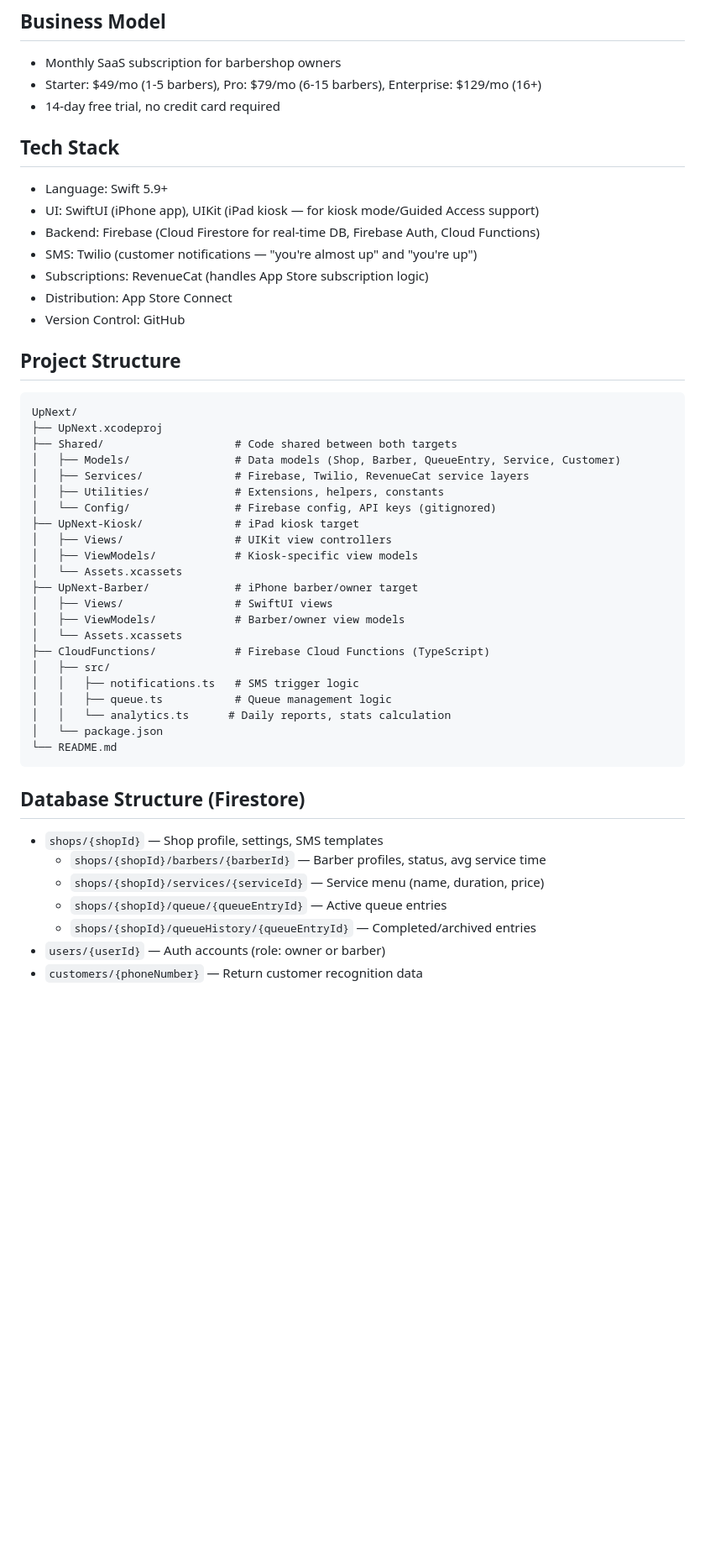
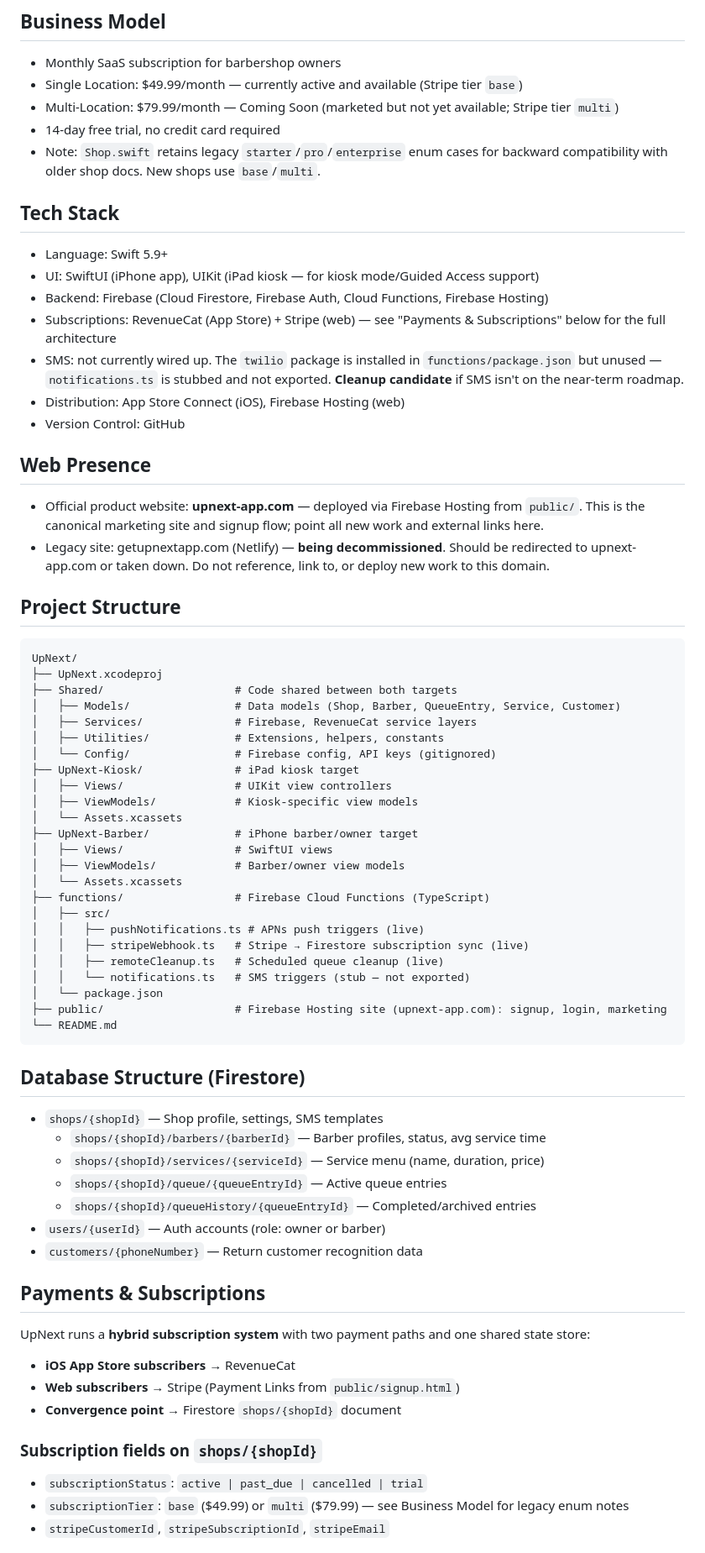
Before and after one commit to ifade92/UpNext, a Markdown page: CLAUDE.md, the part around one of its changes. Shown at 84% size. Rendered like a GitHub page; blank space fills up the shorter version.

Commit message:
Refresh CLAUDE.md to reflect actual product + subscription wiring
- Pricing model updated to 2-tier: Single Location $49.99 (active) and
  Multi-Location $79.99 (Coming Soon); legacy enum cases noted
- Tech stack reflects actually deployed services: Stripe added alongside
  RevenueCat; Twilio flagged as installed-but-unused (cleanup candidate)
- New "Web Presence" section establishes upnext-app.com (Firebase Hosting)
  as canonical; getupnextapp.com (Netlify) marked for sunset
- Project Structure corrected to match real codebase: functions/ folder
  name, actual deployed Cloud Functions (pushNotifications, stripeWebhook,
  remoteCleanup), and public/ hosting folder
- New "Payments & Subscriptions" section documents the hybrid system:
  RevenueCat (App Store) + Stripe (web) converging in Firestore, the
  3-way OR paywall gate, web→iOS sync direction, client-side gating
  (no Firestore rule enforcement), and the known pendingSubscriptions
  handoff gap on iOS
- File moved from Claude.md/CLAUDE.md to repo root with correct casing

Co-Authored-By: Claude Opus 4.7 (1M context) <noreply@anthropic.com>

````diff
--- a/Claude.md/CLAUDE.md
+++ b/CLAUDE.md
@@ -14,17 +14,23 @@ Key feature: "Go Live" toggle — appointment-only barbers can make themselves a
 
 ## Business Model
 - Monthly SaaS subscription for barbershop owners
-- Starter: $49/mo (1-5 barbers), Pro: $79/mo (6-15 barbers), Enterprise: $129/mo (16+)
+- Single Location: $49.99/month — currently active and available (Stripe tier `base`)
+- Multi-Location: $79.99/month — Coming Soon (marketed but not yet available; Stripe tier `multi`)
 - 14-day free trial, no credit card required
+- Note: `Shop.swift` retains legacy `starter`/`pro`/`enterprise` enum cases for backward compatibility with older shop docs. New shops use `base`/`multi`.
 
 ## Tech Stack
 - Language: Swift 5.9+
 - UI: SwiftUI (iPhone app), UIKit (iPad kiosk — for kiosk mode/Guided Access support)
-- Backend: Firebase (Cloud Firestore for real-time DB, Firebase Auth, Cloud Functions)
-- SMS: Twilio (customer notifications — "you're almost up" and "you're up")
-- Subscriptions: RevenueCat (handles App Store subscription logic)
-- Distribution: App Store Connect
+- Backend: Firebase (Cloud Firestore, Firebase Auth, Cloud Functions, Firebase Hosting)
+- Subscriptions: RevenueCat (App Store) + Stripe (web) — see "Payments & Subscriptions" below for the full architecture
+- SMS: not currently wired up. The `twilio` package is installed in `functions/package.json` but unused — `notifications.ts` is stubbed and not exported. **Cleanup candidate** if SMS isn't on the near-term roadmap.
+- Distribution: App Store Connect (iOS), Firebase Hosting (web)
 - Version Control: GitHub
+
+## Web Presence
+- Official product website: **upnext-app.com** — deployed via Firebase Hosting from `public/`. This is the canonical marketing site and signup flow; point all new work and external links here.
+- Legacy site: getupnextapp.com (Netlify) — **being decommissioned**. Should be redirected to upnext-app.com or taken down. Do not reference, link to, or deploy new work to this domain.
 
 ## Project Structure
 ```
@@ -32,7 +38,7 @@ UpNext/
 ├── UpNext.xcodeproj
 ├── Shared/                    # Code shared between both targets
 │   ├── Models/                # Data models (Shop, Barber, QueueEntry, Service, Customer)
-│   ├── Services/              # Firebase, Twilio, RevenueCat service layers
+│   ├── Services/              # Firebase, RevenueCat service layers
 │   ├── Utilities/             # Extensions, helpers, constants
 │   └── Config/                # Firebase config, API keys (gitignored)
 ├── UpNext-Kiosk/              # iPad kiosk target
@@ -43,12 +49,14 @@ UpNext/
 │   ├── Views/                 # SwiftUI views
 │   ├── ViewModels/            # Barber/owner view models
 │   └── Assets.xcassets
-├── CloudFunctions/            # Firebase Cloud Functions (TypeScript)
+├── functions/                 # Firebase Cloud Functions (TypeScript)
 │   ├── src/
-│   │   ├── notifications.ts   # SMS trigger logic
-│   │   ├── queue.ts           # Queue management logic
-│   │   └── analytics.ts      # Daily reports, stats calculation
+│   │   ├── pushNotifications.ts # APNs push triggers (live)
+│   │   ├── stripeWebhook.ts   # Stripe → Firestore subscription sync (live)
+│   │   ├── remoteCleanup.ts   # Scheduled queue cleanup (live)
+│   │   └── notifications.ts   # SMS triggers (stub — not exported)
 │   └── package.json
+├── public/                    # Firebase Hosting site (upnext-app.com): signup, login, marketing
 └── README.md
 ```
 
@@ -60,3 +68,17 @@ UpNext/
   - `shops/{shopId}/queueHistory/{queueEntryId}` — Completed/archived entries
 - `users/{userId}` — Auth accounts (role: owner or barber)
 - `customers/{phoneNumber}` — Return customer recognition data
+
+## Payments & Subscriptions
+
+UpNext runs a **hybrid subscription system** with two payment paths and one shared state store:
+
+- **iOS App Store subscribers** → RevenueCat
+- **Web subscribers** → Stripe (Payment Links from `public/signup.html`)
+- **Convergence point** → Firestore `shops/{shopId}` document
+
+### Subscription fields on `shops/{shopId}`
+- `subscriptionStatus`: `active | past_due | cancelled | trial`
+- `subscriptionTier`: `base` ($49.99) or `multi` ($79.99) — see Business Model for legacy enum notes
+- `stripeCustomerId`, `stripeSubscriptionId`, `stripeEmail`
+
````
Also changed, not shown: other parts of CLAUDE.md (+21 -0 lines).
